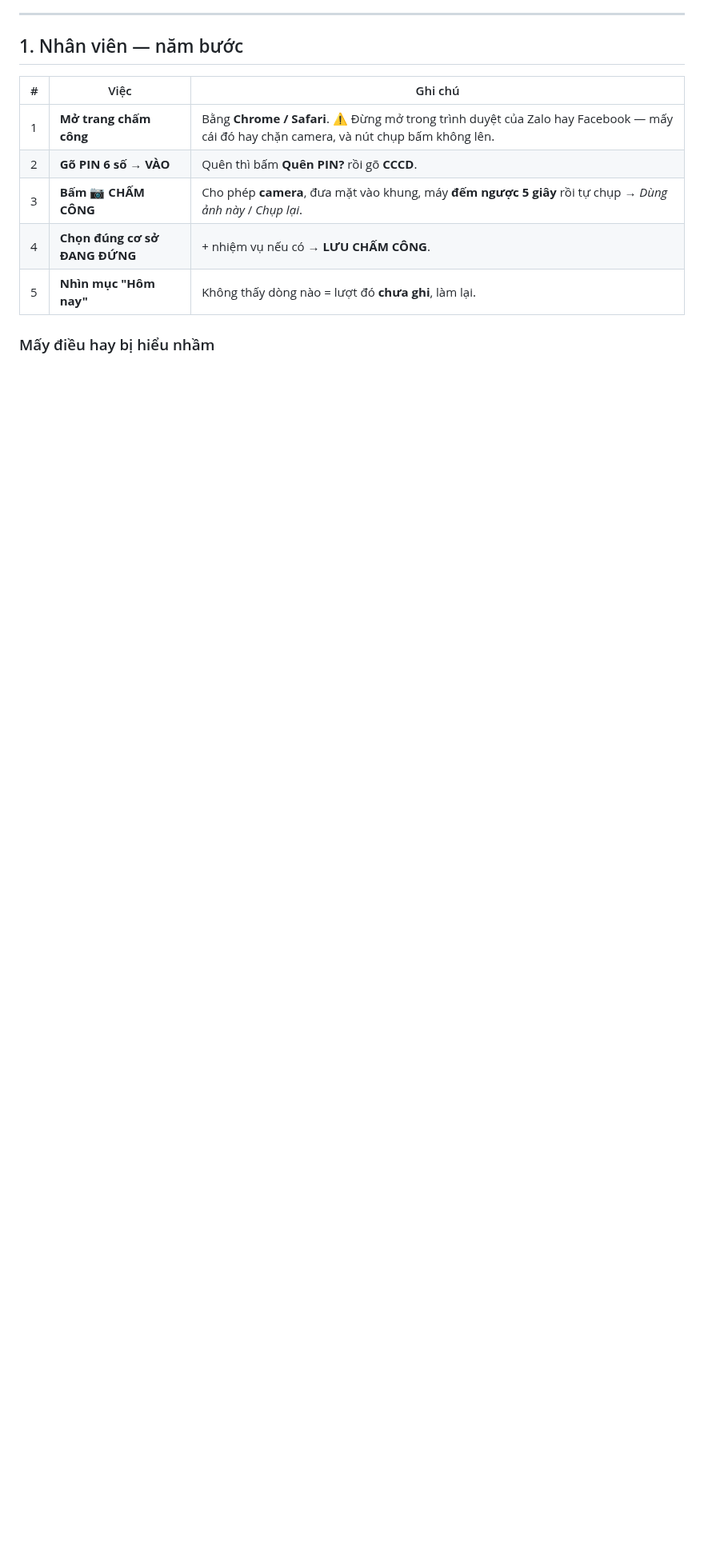
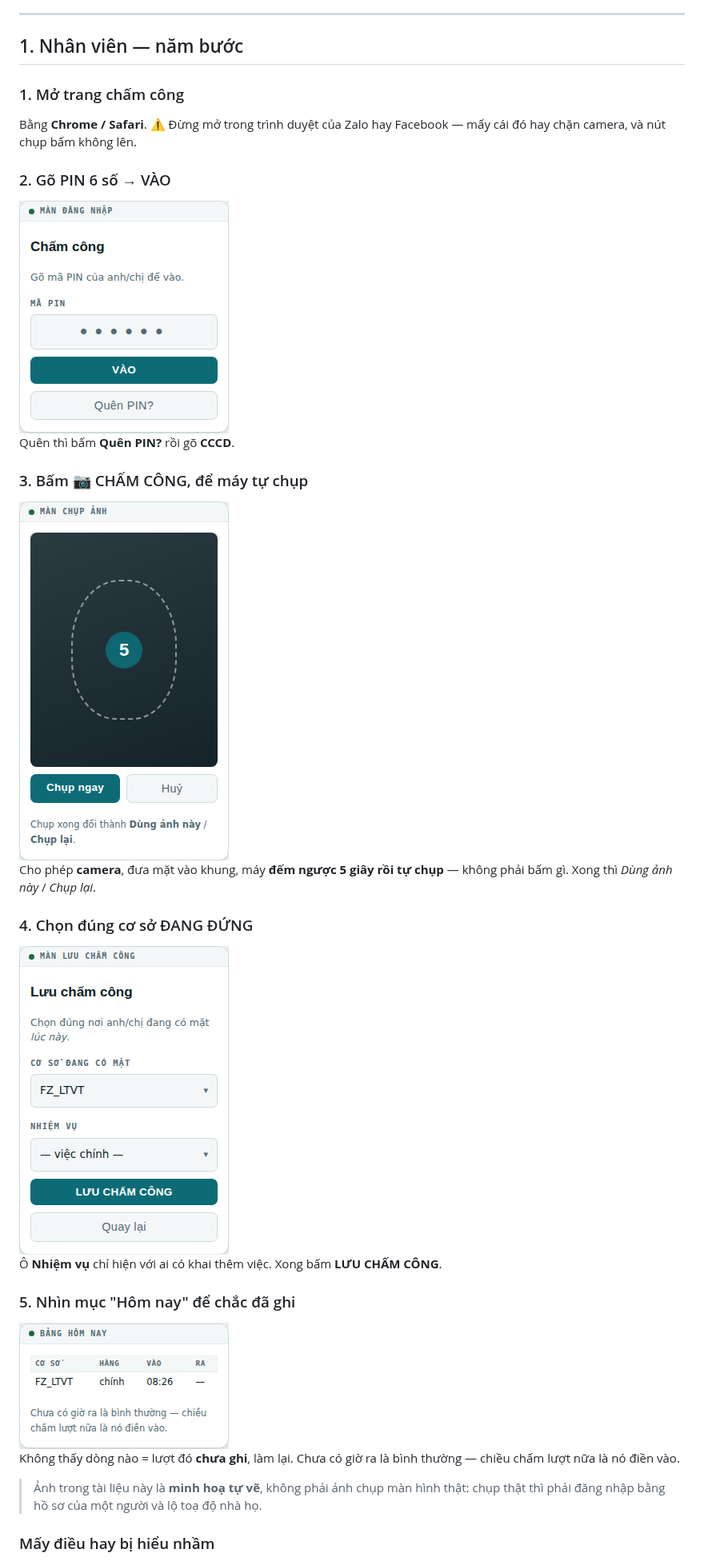
Before and after one commit to zairozy2004199x/khh-chamcong-firmware, a Markdown page: docs/QUY-TRINH-CHAM-CONG-ONLINE.md, the part around the change. Shown at 80% size. Drawn GitHub-style; pictures changed too: docs/anh/quy-trinh-bang-hom-nay.png (added), docs/anh/quy-trinh-man-chup-anh.png (added), docs/anh/quy-trinh-man-dang-nhap.png (added); blank space fills up the shorter version.

Commit message:
Quy trình chấm công online: bổ sung ảnh mẫu cho cả bốn màn
Anh Thắng, nhìn bước 1–3: "thiếu ảnh mẫu". Bản trước mới có ảnh cho ô Vị
trí, còn bốn màn người ta thật sự chạm vào thì chỉ có chữ.

Thêm màn mẫu ngay trong từng bước:
  · màn đăng nhập (ô PIN, VÀO, Quên PIN?);
  · màn chụp ảnh — khung ngắm mặt và con số đếm ngược, vì đây là chỗ hay
    hiểu nhầm nhất: người ta tưởng phải tự bấm chụp, trong khi đếm tới 0
    là máy tự chụp;
  · màn lưu chấm công (ô Cơ sở đang có mặt + Nhiệm vụ);
  · bảng Hôm nay sau lượt chấm đầu ngày — cột Ra để trống, kèm câu nói rõ
    đó là bình thường, kẻo người mới tưởng lượt chấm hỏng.

Nhãn trên mỗi màn lấy ĐÚNG chữ trong `templates/tram.php` ("Chấm công",
"Gõ mã PIN của anh/chị để vào.", "Cơ sở đang có mặt", "— việc chính —",
cột Cơ sở · Hàng · Vào · Ra). Vẽ lệch một chữ là người ta đi tìm một nút
không tồn tại.

Ảnh là MINH HOẠ TỰ VẼ, không phải ảnh chụp màn hình thật — chụp thật thì
phải đăng nhập bằng hồ sơ của một người và lộ toạ độ nhà họ. Tài liệu nói
rõ điều đó để không ai đem ảnh này ra đối chiếu như bằng chứng.

docs/anh/ thêm 4 tệp; bản đọc cho cơ sở đã cập nhật (Version 3):
https://claude.ai/code/artifact/932a3d87-5f0a-4680-87dd-e94cec6743c9

Co-Authored-By: Claude Opus 5 <noreply@anthropic.com>
Claude-Session: https://claude.ai/code/session_01BvXrc89H2iwLnKqpRdkf8h

```diff
--- a/docs/QUY-TRINH-CHAM-CONG-ONLINE.md
+++ b/docs/QUY-TRINH-CHAM-CONG-ONLINE.md
@@ -9,13 +9,39 @@ chữ ở bảng tra lỗi lấy **nguyên văn** từ hệ thống.
 
 ## 1. Nhân viên — năm bước
 
-| # | Việc | Ghi chú |
-|---|---|---|
-| 1 | **Mở trang chấm công** | Bằng **Chrome / Safari**. ⚠️ Đừng mở trong trình duyệt của Zalo hay Facebook — mấy cái đó hay chặn camera, và nút chụp bấm không lên. |
-| 2 | **Gõ PIN 6 số → VÀO** | Quên thì bấm **Quên PIN?** rồi gõ **CCCD**. |
-| 3 | **Bấm 📷 CHẤM CÔNG** | Cho phép **camera**, đưa mặt vào khung, máy **đếm ngược 5 giây** rồi tự chụp → *Dùng ảnh này* / *Chụp lại*. |
-| 4 | **Chọn đúng cơ sở ĐANG ĐỨNG** | + nhiệm vụ nếu có → **LƯU CHẤM CÔNG**. |
-| 5 | **Nhìn mục "Hôm nay"** | Không thấy dòng nào = lượt đó **chưa ghi**, làm lại. |
+### 1. Mở trang chấm công
+
+Bằng **Chrome / Safari**. ⚠️ Đừng mở trong trình duyệt của Zalo hay Facebook — mấy cái đó hay
+chặn camera, và nút chụp bấm không lên.
+
+### 2. Gõ PIN 6 số → VÀO
+
+<img src="anh/quy-trinh-man-dang-nhap.png" alt="Màn đăng nhập" width="262">
+
+Quên thì bấm **Quên PIN?** rồi gõ **CCCD**.
+
+### 3. Bấm 📷 CHẤM CÔNG, để máy tự chụp
+
+<img src="anh/quy-trinh-man-chup-anh.png" alt="Màn chụp ảnh, đang đếm ngược" width="262">
+
+Cho phép **camera**, đưa mặt vào khung, máy **đếm ngược 5 giây rồi tự chụp** — không phải bấm gì.
+Xong thì *Dùng ảnh này* / *Chụp lại*.
+
+### 4. Chọn đúng cơ sở ĐANG ĐỨNG
+
+<img src="anh/quy-trinh-man-luu-cham-cong.png" alt="Màn lưu chấm công" width="262">
+
+Ô **Nhiệm vụ** chỉ hiện với ai có khai thêm việc. Xong bấm **LƯU CHẤM CÔNG**.
+
+### 5. Nhìn mục "Hôm nay" để chắc đã ghi
+
+<img src="anh/quy-trinh-bang-hom-nay.png" alt="Bảng Hôm nay sau lượt chấm đầu ngày" width="262">
+
+Không thấy dòng nào = lượt đó **chưa ghi**, làm lại. Chưa có giờ ra là bình thường — chiều chấm
+lượt nữa là nó điền vào.
+
+> Ảnh trong tài liệu này là **minh hoạ tự vẽ**, không phải ảnh chụp màn hình thật: chụp thật thì
+> phải đăng nhập bằng hồ sơ của một người và lộ toạ độ nhà họ.
 
 ### Mấy điều hay bị hiểu nhầm
 
```
Also changed, not shown: 1 other file.
